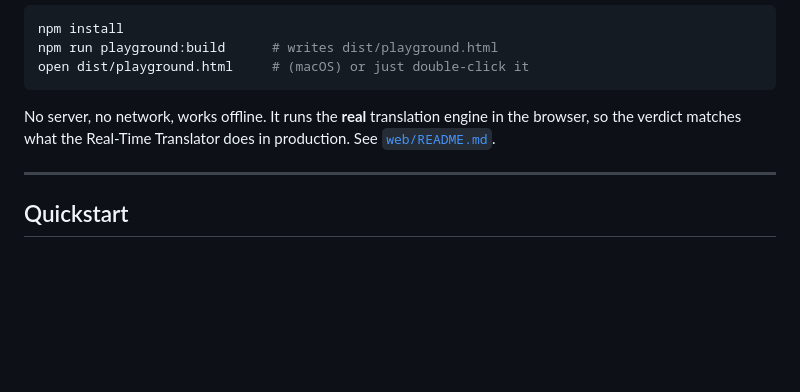
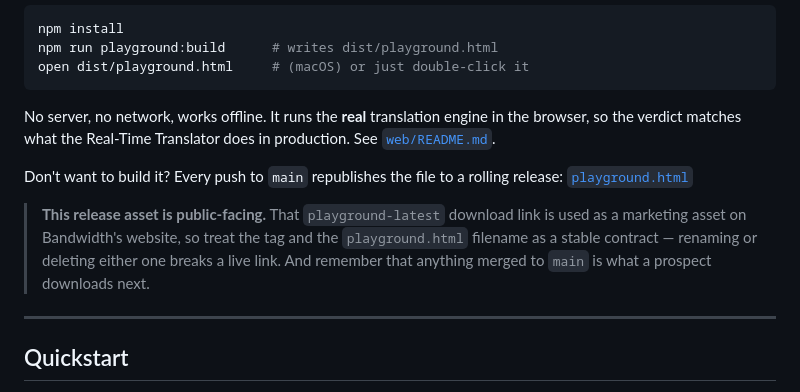
Before and after one commit to Bandwidth/migration-toolkit, a Markdown page: README.md, the part around the change. Drawn GitHub-style; blank space fills up the shorter version.

Commit message:
docs: note that the playground release asset is public-facing
The playground-latest download link is used as a marketing asset on Bandwidth's website, so the tag and filename are a stable contract.

````diff
--- a/README.md
+++ b/README.md
@@ -65,6 +65,11 @@ open dist/playground.html     # (macOS) or just double-click it
 ```
 
 No server, no network, works offline. It runs the **real** translation engine in the browser, so the verdict matches what the Real-Time Translator does in production. See [`web/README.md`](web/README.md).
+
+Don't want to build it? Every push to `main` republishes the file to a rolling release:
+[`playground.html`](https://github.com/Bandwidth/migration-toolkit/releases/download/playground-latest/playground.html)
+
+> **This release asset is public-facing.** That `playground-latest` download link is used as a marketing asset on Bandwidth's website, so treat the tag and the `playground.html` filename as a stable contract — renaming or deleting either one breaks a live link. And remember that anything merged to `main` is what a prospect downloads next.
 
 ---
 
````
